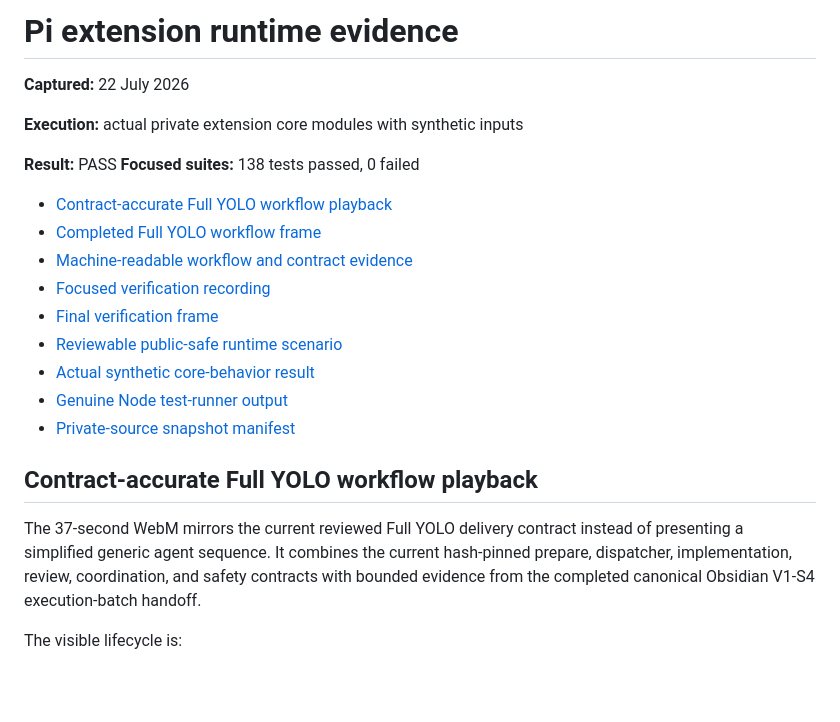
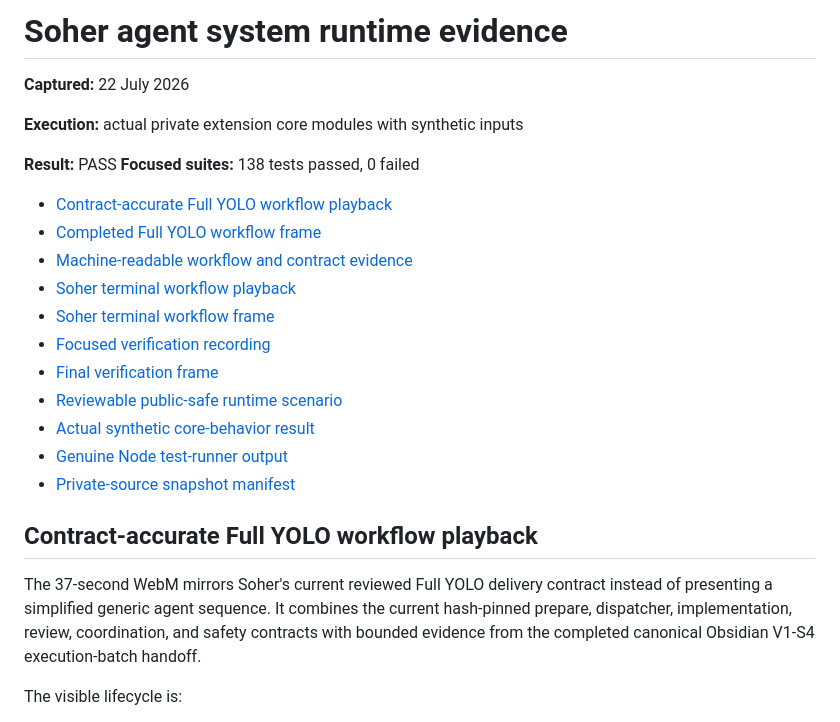
Before and after one commit to raal1600/ai-agent-portfolio, a Markdown page: evidence/pi-agent-harness/runtime-evidence.md, the part around one of its changes. GitHub-like rendering; blank space fills up the shorter version.

```diff
--- a/evidence/pi-agent-harness/runtime-evidence.md
+++ b/evidence/pi-agent-harness/runtime-evidence.md
@@ -1,4 +1,4 @@
-# Pi extension runtime evidence
+# Soher agent system runtime evidence
 
 **Captured:** 22 July 2026
 
@@ -10,6 +10,8 @@
 - [Contract-accurate Full YOLO workflow playback](full-yolo-workflow.webm)
 - [Completed Full YOLO workflow frame](full-yolo-workflow-poster.png)
 - [Machine-readable workflow and contract evidence](full-yolo-workflow-result.json)
+- [Soher terminal workflow playback](soher-terminal-workflow.webm)
+- [Soher terminal workflow frame](soher-terminal-workflow-poster.png)
 - [Focused verification recording](pi-agent-harness-runtime.webm)
 - [Final verification frame](pi-runtime-poster.png)
 - [Reviewable public-safe runtime scenario](runtime-scenario.mjs)
@@ -19,7 +21,7 @@
 
 ## Contract-accurate Full YOLO workflow playback
 
-The 37-second WebM mirrors the current reviewed Full YOLO delivery contract instead of presenting a simplified generic agent sequence. It combines the current hash-pinned prepare, dispatcher, implementation, review, coordination, and safety contracts with bounded evidence from the completed canonical Obsidian V1-S4 execution-batch handoff.
+The 37-second WebM mirrors Soher's current reviewed Full YOLO delivery contract instead of presenting a simplified generic agent sequence. It combines the current hash-pinned prepare, dispatcher, implementation, review, coordination, and safety contracts with bounded evidence from the completed canonical Obsidian V1-S4 execution-batch handoff.
 
 The visible lifecycle is:
 
```
Also changed, not shown: other parts of evidence/pi-agent-harness/runtime-evidence.md (+20 -8 lines), README.md (+9 -7 lines), case-studies/pi-agent-harness.md (+3 -3 lines), assets/pi-agent-harness.png, 10 other files.
